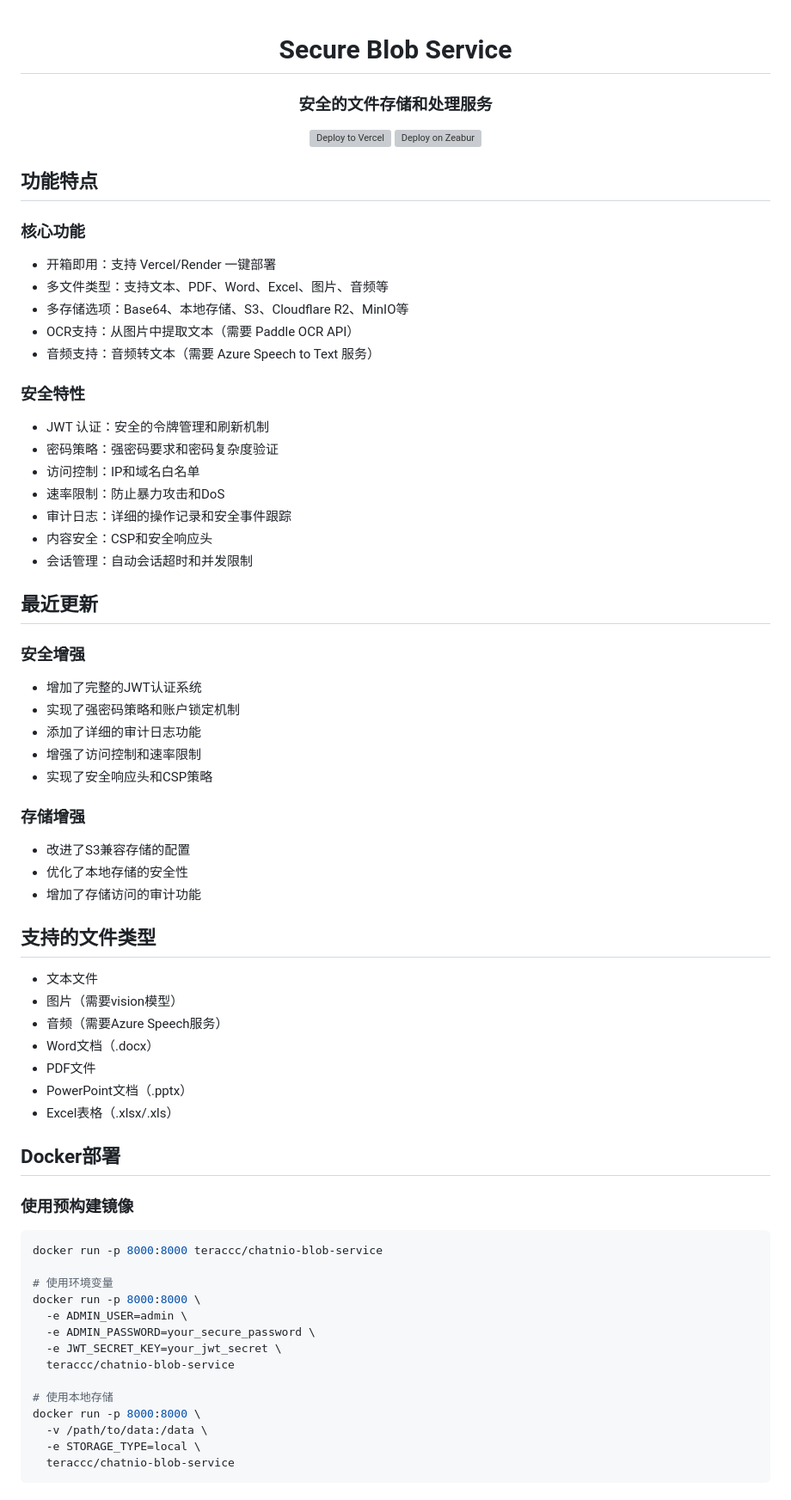
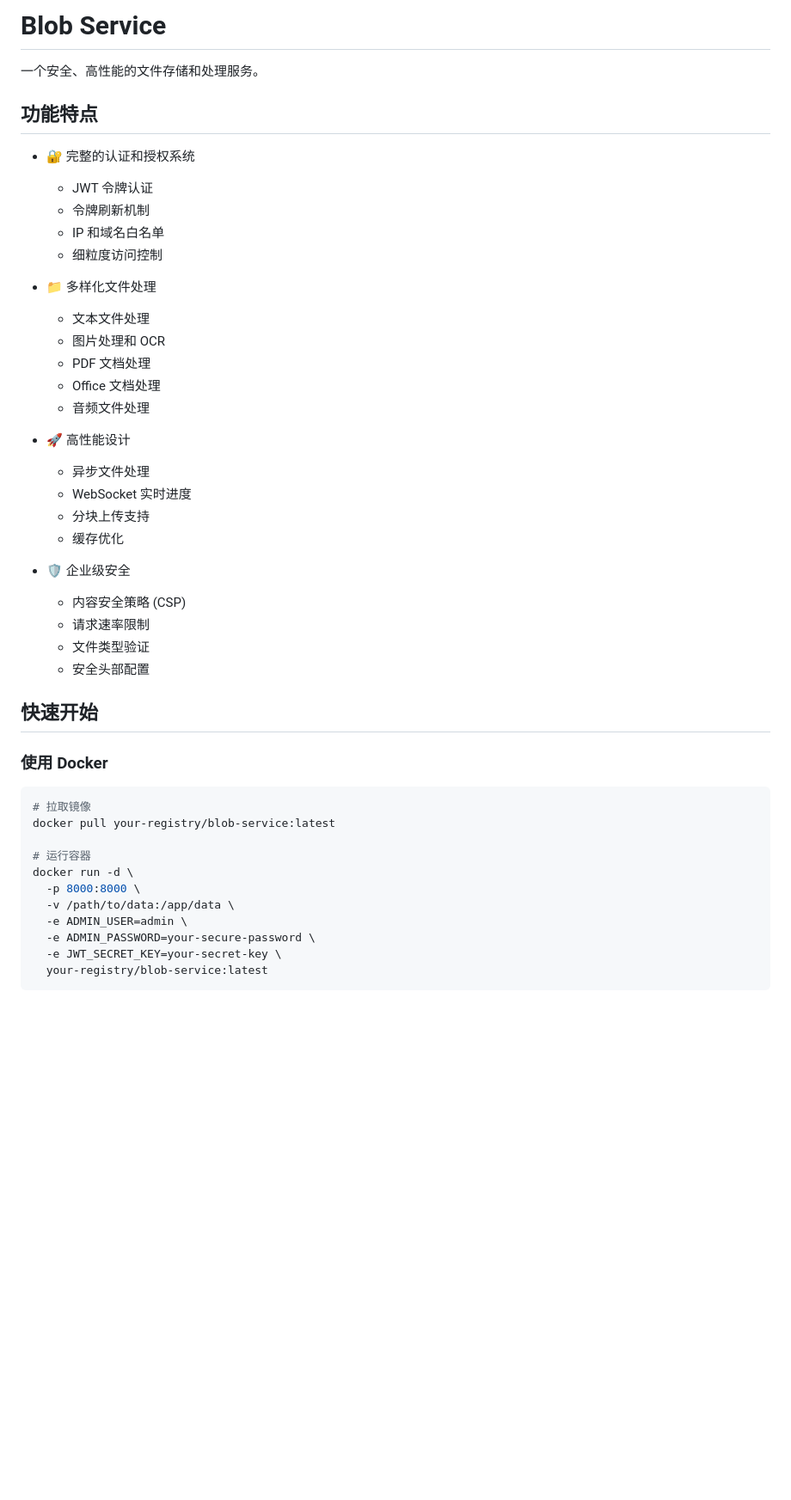
Before and after one commit to TerLand0berver/blob-service-main, a Markdown page: README.md, the part around the change printed below. Shown: that part at 86% size. Drawn GitHub-style; blank space fills up the shorter version; grey boxes are pictures that could not be loaded.

````diff
--- a/README.md
+++ b/README.md
@@ -1,72 +1,49 @@
-<div align="center">
+# Blob Service
 
-# Secure Blob Service
-
-### 安全的文件存储和处理服务
-
-[![Deploy to Vercel](https://vercel.com/button)](https://vercel.com/new/clone?repository-url=https://github.com/TerLand0berver/blob-service-main)
-[![Deploy on Zeabur](https://zeabur.com/button.svg)](https://zeabur.com/templates/RWGFOH)
-
-</div>
+一个安全、高性能的文件存储和处理服务。
 
 ## 功能特点
 
-### 核心功能
-- 开箱即用：支持 Vercel/Render 一键部署
-- 多文件类型：支持文本、PDF、Word、Excel、图片、音频等
-- 多存储选项：Base64、本地存储、S3、Cloudflare R2、MinIO等
-- OCR支持：从图片中提取文本（需要 Paddle OCR API）
-- 音频支持：音频转文本（需要 Azure Speech to Text 服务）
+- 🔐 完整的认证和授权系统
+  - JWT 令牌认证
+  - 令牌刷新机制
+  - IP 和域名白名单
+  - 细粒度访问控制
 
-### 安全特性
-- JWT 认证：安全的令牌管理和刷新机制
-- 密码策略：强密码要求和密码复杂度验证
-- 访问控制：IP和域名白名单
-- 速率限制：防止暴力攻击和DoS
-- 审计日志：详细的操作记录和安全事件跟踪
-- 内容安全：CSP和安全响应头
-- 会话管理：自动会话超时和并发限制
+- 📁 多样化文件处理
+  - 文本文件处理
+  - 图片处理和 OCR
+  - PDF 文档处理
+  - Office 文档处理
+  - 音频文件处理
 
-## 最近更新
+- 🚀 高性能设计
+  - 异步文件处理
+  - WebSocket 实时进度
+  - 分块上传支持
+  - 缓存优化
 
-### 安全增强
-- 增加了完整的JWT认证系统
-- 实现了强密码策略和账户锁定机制
-- 添加了详细的审计日志功能
-- 增强了访问控制和速率限制
-- 实现了安全响应头和CSP策略
+- 🛡️ 企业级安全
+  - 内容安全策略 (CSP)
+  - 请求速率限制
+  - 文件类型验证
+  - 安全头部配置
 
-### 存储增强
-- 改进了S3兼容存储的配置
-- 优化了本地存储的安全性
-- 增加了存储访问的审计功能
+## 快速开始
 
-## 支持的文件类型
-- 文本文件
-- 图片（需要vision模型）
-- 音频（需要Azure Speech服务）
-- Word文档（.docx）
-- PDF文件
-- PowerPoint文档（.pptx）
-- Excel表格（.xlsx/.xls）
+### 使用 Docker
 
-## Docker部署
+```bash
+# 拉取镜像
+docker pull your-registry/blob-service:latest
 
-### 使用预构建镜像
-```shell
-docker run -p 8000:8000 teraccc/chatnio-blob-service
-
-# 使用环境变量
-docker run -p 8000:8000 \
+# 运行容器
+docker run -d \
+  -p 8000:8000 \
+  -v /path/to/data:/app/data \
   -e ADMIN_USER=admin \
-  -e ADMIN_PASSWORD=your_secure_password \
-  -e JWT_SECRET_KEY=your_jwt_secret \
-  teraccc/chatnio-blob-service
-
-# 使用本地存储
-docker run -p 8000:8000 \
-  -v /path/to/data:/data \
-  -e STORAGE_TYPE=local \
-  teraccc/chatnio-blob-service
+  -e ADMIN_PASSWORD=your-secure-password \
+  -e JWT_SECRET_KEY=your-secret-key \
+  your-registry/blob-service:latest
 ```
 
````
Also changed, not shown: other parts of README.md (+226 -414 lines).
